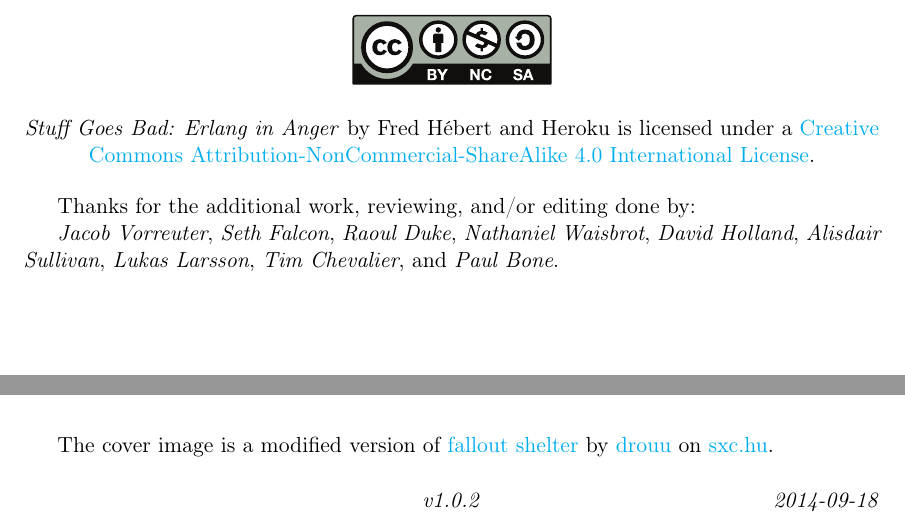
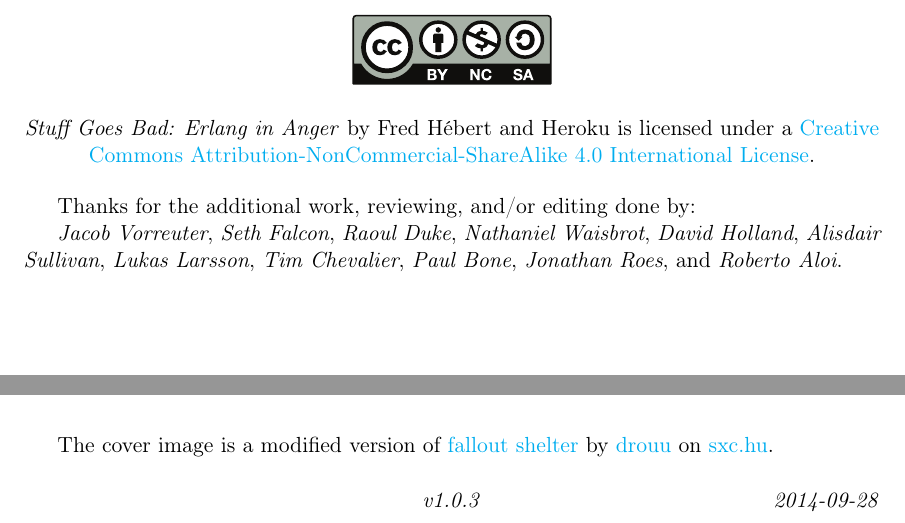
Before and after one commit to heroku/erlang-in-anger, a LaTeX thesis (text.tex): two parts of page 2 of 92, joined at a grey line, cut so that both start at the same text. Compiled offline with pdfLaTeX.

Commit message:
More credits

```diff
--- a/text.tex
+++ b/text.tex
@@ -91,14 +91,14 @@ fontsize=\small]{#1/#2}\endgroup}
 
 Thanks for the additional work, reviewing, and/or editing done by:
 
-\emph{Jacob Vorreuter}, \emph{Seth Falcon}, \emph{Raoul Duke}, \emph{Nathaniel Waisbrot}, \emph{David Holland}, \emph{Alisdair Sullivan}, \emph{Lukas Larsson}, \emph{Tim Chevalier}, and \emph{Paul Bone}.
+\emph{Jacob Vorreuter}, \emph{Seth Falcon}, \emph{Raoul Duke}, \emph{Nathaniel Waisbrot}, \emph{David Holland}, \emph{Alisdair Sullivan}, \emph{Lukas Larsson}, \emph{Tim Chevalier}, \emph{Paul Bone}, \emph{Jonathan Roes}, and \emph{Roberto Aloi}.
 
 \null
 \vfill
 %\vspace*{\fill}
 The cover image is a modified version of \href{http://www.freeimages.com/photo/533163}{fallout shelter} by \href{http://www.freeimages.com/profile/drouu}{drouu} on \href{http://sxc.hu}{sxc.hu}.
-\cfoot{\emph{v1.0.2}}
-\rfoot{\emph{2014-09-18}}
+\cfoot{\emph{v1.0.3}}
+\rfoot{\emph{2014-09-28}}
 
 %% License as of Monday, August 18, 2014:
 %%
```
